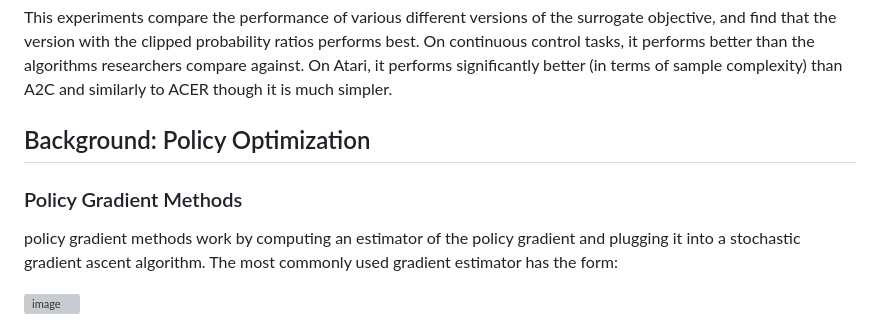
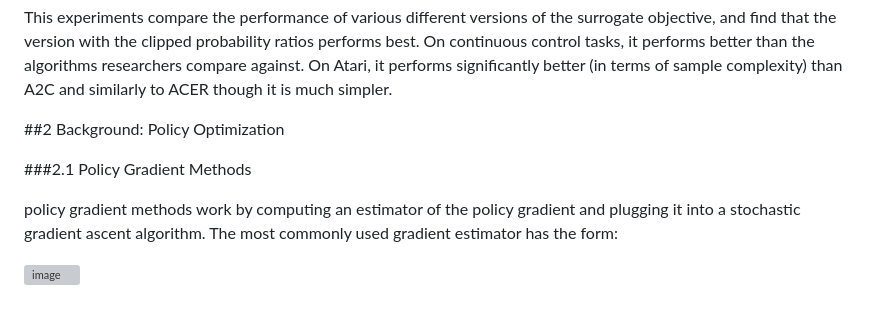
Before and after one commit to yooodleee/RL_study, a Markdown page: Proximal Policy Optimization Algorithms/README.md, the part around the change printed below. GitHub-like rendering; grey boxes are pictures that could not be loaded.

```diff
--- a/Proximal Policy Optimization Algorithms/README.md
+++ b/Proximal Policy Optimization Algorithms/README.md
@@ -23,10 +23,10 @@ This paper proposes a novel object with clipped probability ratios, which forms
 This experiments compare the performance of various different versions of the surrogate objective, and find that the version with the clipped probability ratios performs best. On continuous control tasks, it performs better than the algorithms researchers compare against. On Atari, it performs significantly better (in terms of sample complexity) than A2C and similarly to ACER though it is much simpler.
 
 
-## Background: Policy Optimization
+##2 Background: Policy Optimization
 
 
-### Policy Gradient Methods
+###2.1 Policy Gradient Methods
 
 
 policy gradient methods work by computing an estimator of the policy gradient and plugging it into a stochastic gradient ascent algorithm. The most commonly used gradient estimator has the form:
```
Also changed, not shown: other parts of Proximal Policy Optimization Algorithms/README.md (+41 -1 lines).
